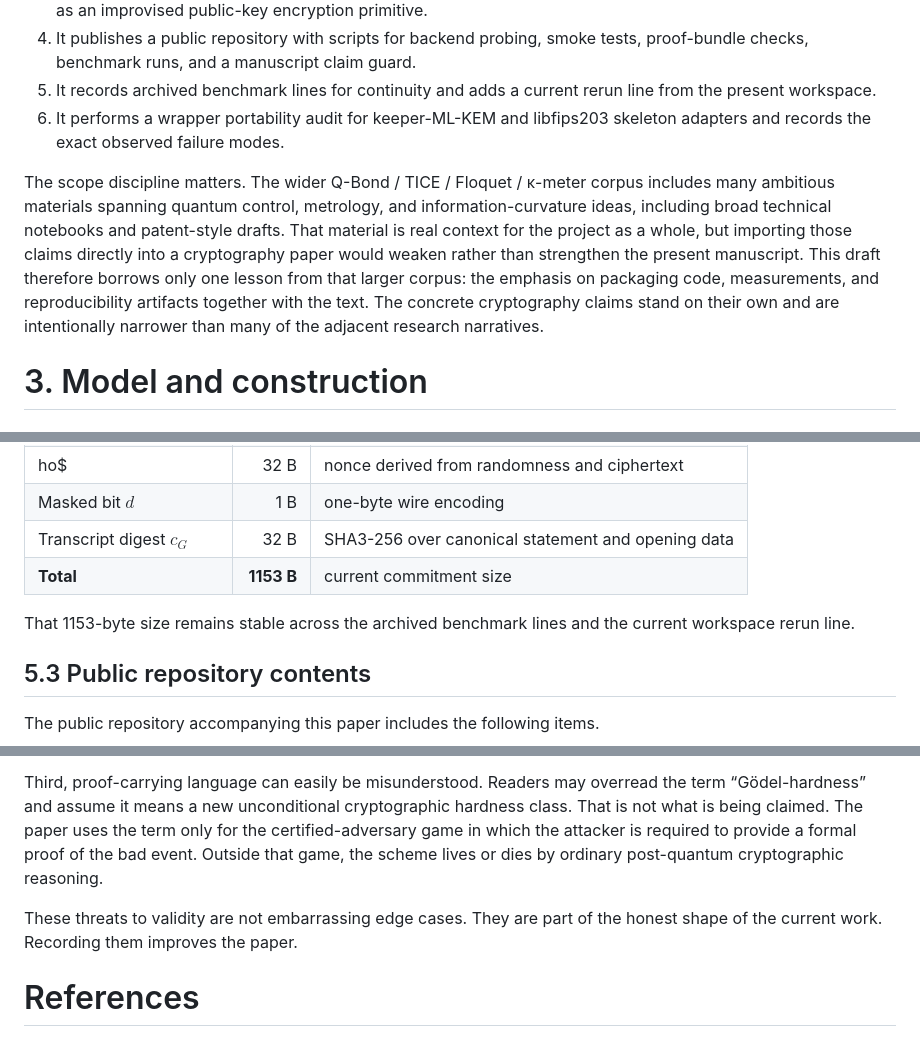
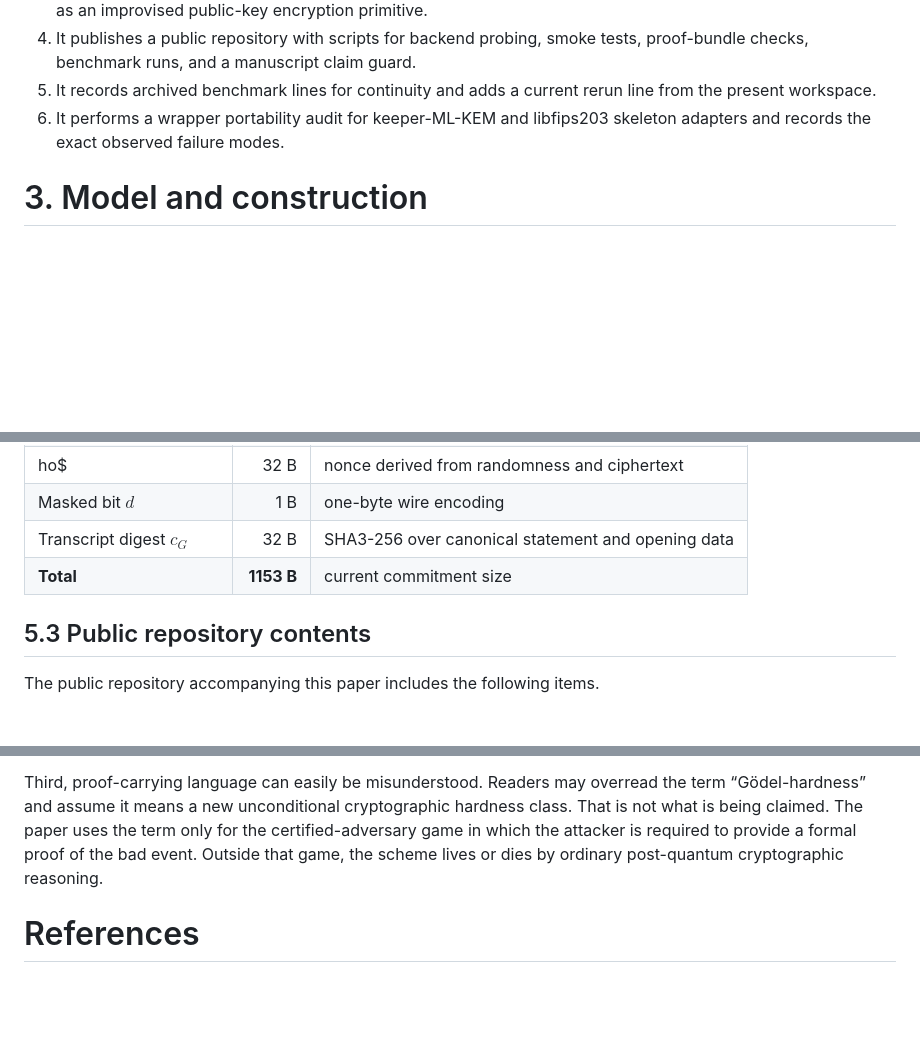
Before and after one commit to quantumblackswan/Godel_Cryptographic_Engine_March2026_V1, a Markdown page: paper/manuscript_v2.md, 3 parts joined by grey strips. GitHub-like rendering; blank space fills up the shorter version.

```diff
--- a/paper/manuscript_v2.md
+++ b/paper/manuscript_v2.md
@@ -36,8 +34,6 @@ The paper makes six bounded contributions.
 4. It publishes a public repository with scripts for backend probing, smoke tests, proof-bundle checks, benchmark runs, and a manuscript claim guard.
 5. It records archived benchmark lines for continuity and adds a current rerun line from the present workspace.
 6. It performs a wrapper portability audit for keeper-ML-KEM and libfips203 skeleton adapters and records the exact observed failure modes.
-
-The scope discipline matters. The wider Q-Bond / TICE / Floquet / κ-meter corpus includes many ambitious materials spanning quantum control, metrology, and information-curvature ideas, including broad technical notebooks and patent-style drafts. That material is real context for the project as a whole, but importing those claims directly into a cryptography paper would weaken rather than strengthen the present manuscript. This draft therefore borrows only one lesson from that larger corpus: the emphasis on packaging code, measurements, and reproducibility artifacts together with the text. The concrete cryptography claims stand on their own and are intentionally narrower than many of the adjacent research narratives.
 
 # 3. Model and construction
 
@@ -113,8 +109,6 @@ ho$ | 32 B | nonce derived from randomness and ciphertext |
 | Transcript digest $c_G$ | 32 B | SHA3-256 over canonical statement and opening data |
 | **Total** | **1153 B** | current commitment size |
 
-That 1153-byte size remains stable across the archived benchmark lines and the current workspace rerun line.
-
 ## 5.3 Public repository contents
 
 The public repository accompanying this paper includes the following items.
@@ -237,8 +215,6 @@ Second, microbenchmarks are fragile. Numbers in the sub-millisecond range depend
 
 Third, proof-carrying language can easily be misunderstood. Readers may overread the term “Gödel-hardness” and assume it means a new unconditional cryptographic hardness class. That is not what is being claimed. The paper uses the term only for the certified-adversary game in which the attacker is required to provide a formal proof of the bad event. Outside that game, the scheme lives or dies by ordinary post-quantum cryptographic reasoning.
 
-These threats to validity are not embarrassing edge cases. They are part of the honest shape of the current work. Recording them improves the paper.
-
 # References
 
 1. Kurt Gödel, *Über formal unentscheidbare Sätze der Principia Mathematica und verwandter Systeme I*, 1931.
```
Also changed, not shown: other parts of paper/manuscript_v2.md (+4 -22 lines).
